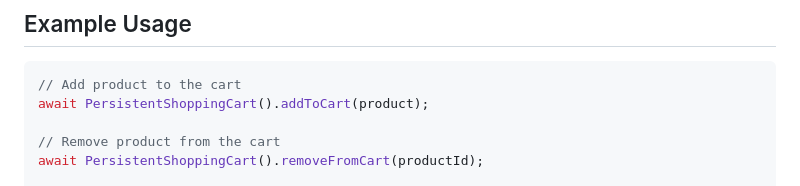
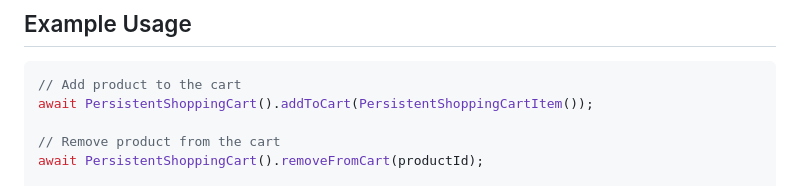
Before and after one commit to axiftaj/persistent_shopping_cart, a Markdown page: README.md, the part around the change. Rendered like a GitHub page.

````diff
--- a/README.md
+++ b/README.md
@@ -36,7 +36,7 @@ await PersistentShoppingCart().init();
 
 ```dart
 // Add product to the cart
-await PersistentShoppingCart().addToCart(product);
+await PersistentShoppingCart().addToCart(PersistentShoppingCartItem());
 
 // Remove product from the cart
 await PersistentShoppingCart().removeFromCart(productId);
````
